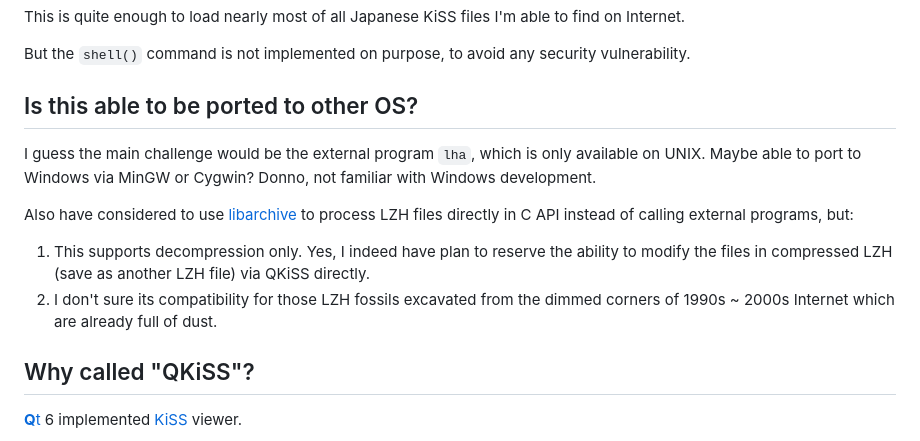
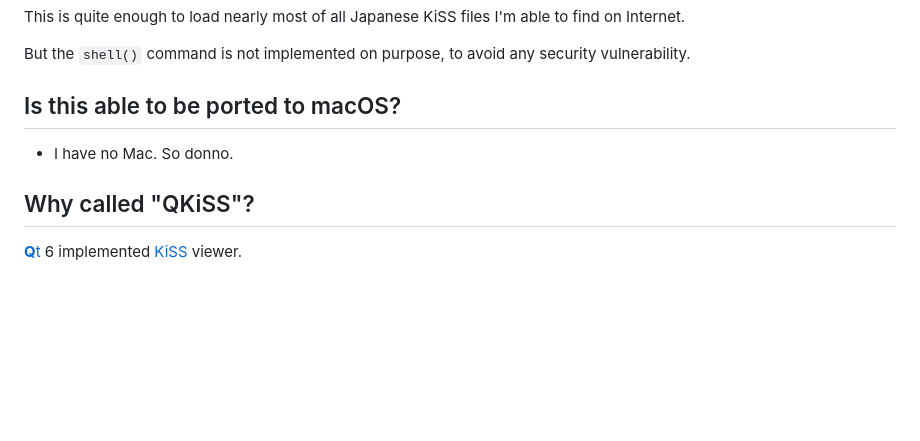
Before and after one commit to kuanyui/qkiss, a Markdown page: README.md, the part around the change. Drawn GitHub-style; blank space fills up the shorter version.

Commit message:
docs: [README.md] Update "porting to OS"

```diff
--- a/README.md
+++ b/README.md
@@ -163,12 +163,8 @@ This is quite enough to load nearly most of all Japanese KiSS files I'm able to
 
 But the `shell()` command is not implemented on purpose, to avoid any security vulnerability.
 
-## Is this able to be ported to other OS?
-I guess the main challenge would be the external program `lha`, which is only available on UNIX. Maybe able to port to Windows via MinGW or Cygwin? Donno, not familiar with Windows development.
-
-Also have considered to use [libarchive](https://github.com/libarchive/libarchive) to process LZH files directly in C API instead of calling external programs, but:
-   1. This supports decompression only. Yes, I indeed have plan to reserve the ability to modify the files in compressed LZH (save as another LZH file) via QKiSS directly.
-   2. I don't sure its compatibility for those LZH fossils excavated from the dimmed corners of 1990s ~ 2000s Internet which are already full of dust.
+## Is this able to be ported to macOS?
+- I have no Mac. So donno.
 
 ## Why called "QKiSS"?
 
```
